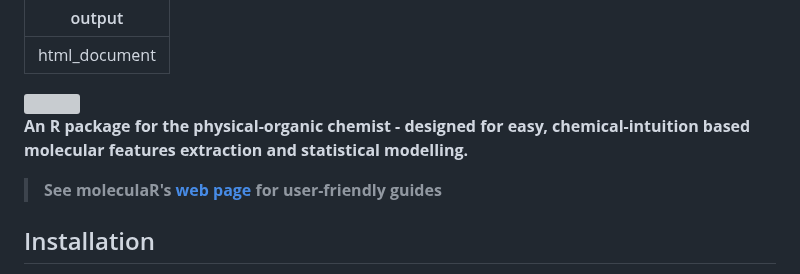
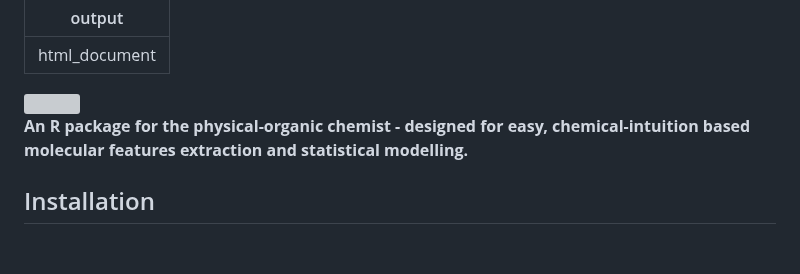
Before and after one commit to barkais/barkais.github.io, a Markdown page: README.md, the part around the change. Rendered like a GitHub page; blank space fills up the shorter version; grey boxes are pictures that could not be loaded.

```diff
--- a/README.md
+++ b/README.md
@@ -6,7 +6,6 @@ output: html_document
 
 **An R package for the physical-organic chemist - designed for easy, chemical-intuition based molecular features extraction and statistical modelling.**
 
->**See moleculaR's [web page](https://barkais.github.io/) for user-friendly guides**
 ## Installation
 
 Currently, as the package is still under development (yet to be submitted to CRAN), installations proceed with the help of the `remotes` package.
```
